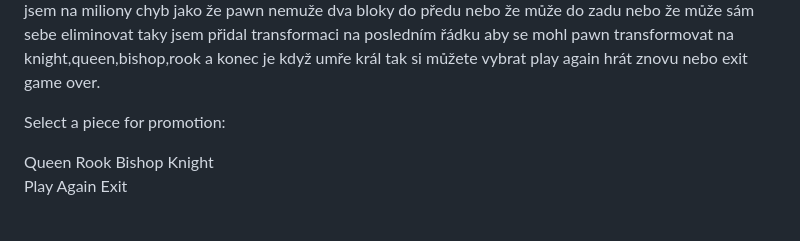
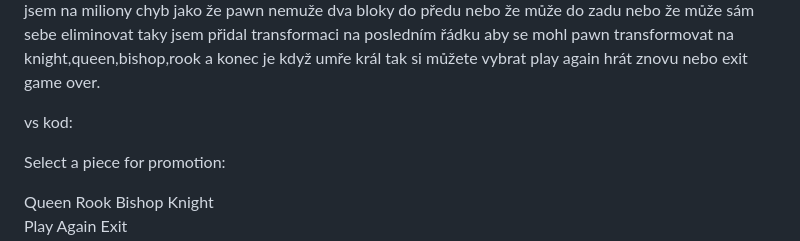
Before and after one commit to AD-Smotek/projekt-2, a Markdown page: README.md, the part around the change. GitHub-like rendering; blank space fills up the shorter version.

```diff
--- a/README.md
+++ b/README.md
@@ -9,6 +9,11 @@ ozkoušel jsem to asi třikrát
 narazil jsem na miliony chyb jako že pawn nemuže dva bloky do předu nebo že může do zadu nebo že může sám sebe eliminovat
 taky jsem přidal transformaci na posledním řádku aby se mohl pawn transformovat na knight,queen,bishop,rook
 a konec je když umře král tak si můžete vybrat play again hrát znovu nebo exit game over.
+
+vs kod:
+
+
+
 
 
 <!DOCTYPE html>
```
